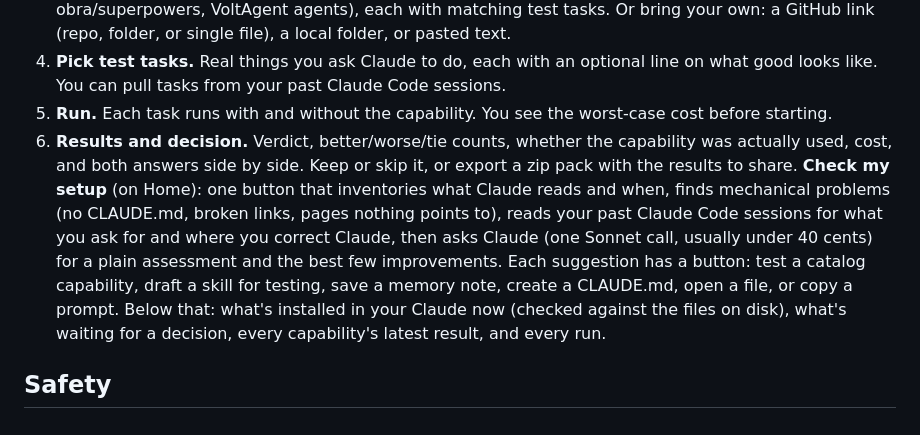
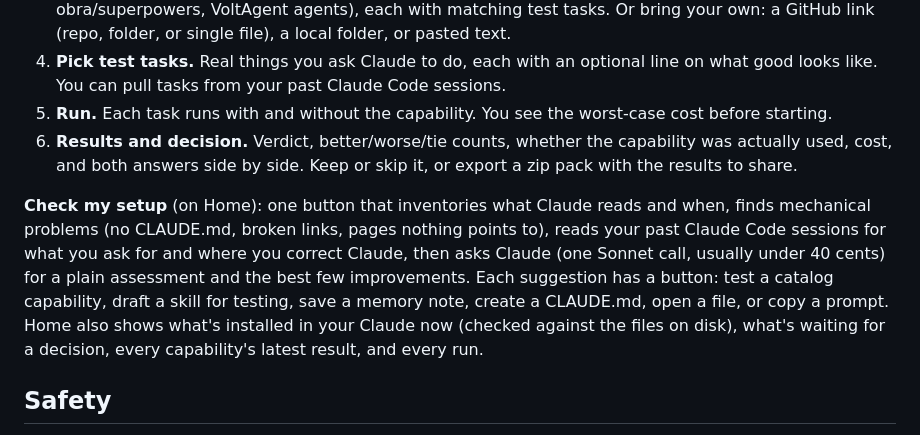
Before and after one commit to sunilpaul99/capability-lab, a Markdown page: README.md, the part around the change. GitHub-like rendering.

Commit message:
README: separate the setup-check paragraph from the step list
Co-Authored-By: Claude Opus 5.5 <noreply@anthropic.com>

```diff
--- a/README.md
+++ b/README.md
@@ -35,7 +35,8 @@ To try a capability step by step:
 4. **Pick test tasks.** Real things you ask Claude to do, each with an optional line on what good looks like. You can pull tasks from your past Claude Code sessions.
 5. **Run.** Each task runs with and without the capability. You see the worst-case cost before starting.
 6. **Results and decision.** Verdict, better/worse/tie counts, whether the capability was actually used, cost, and both answers side by side. Keep or skip it, or export a zip pack with the results to share.
-**Check my setup** (on Home): one button that inventories what Claude reads and when, finds mechanical problems (no CLAUDE.md, broken links, pages nothing points to), reads your past Claude Code sessions for what you ask for and where you correct Claude, then asks Claude (one Sonnet call, usually under 40 cents) for a plain assessment and the best few improvements. Each suggestion has a button: test a catalog capability, draft a skill for testing, save a memory note, create a CLAUDE.md, open a file, or copy a prompt. Below that: what's installed in your Claude now (checked against the files on disk), what's waiting for a decision, every capability's latest result, and every run.
+
+**Check my setup** (on Home): one button that inventories what Claude reads and when, finds mechanical problems (no CLAUDE.md, broken links, pages nothing points to), reads your past Claude Code sessions for what you ask for and where you correct Claude, then asks Claude (one Sonnet call, usually under 40 cents) for a plain assessment and the best few improvements. Each suggestion has a button: test a catalog capability, draft a skill for testing, save a memory note, create a CLAUDE.md, open a file, or copy a prompt. Home also shows what's installed in your Claude now (checked against the files on disk), what's waiting for a decision, every capability's latest result, and every run.
 
 ## Safety
 
```
